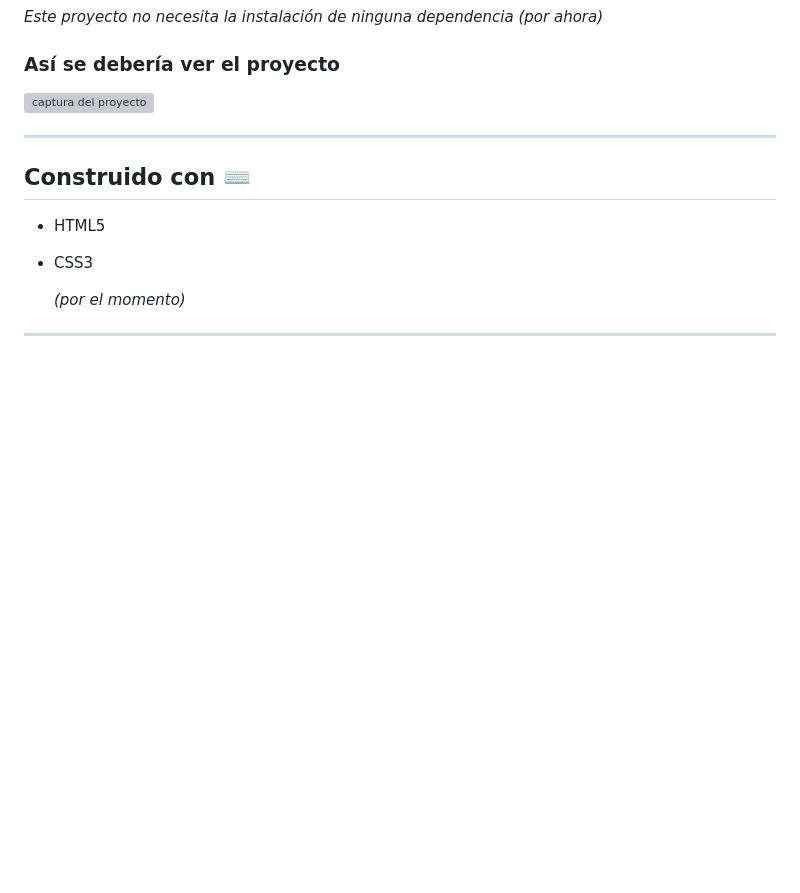
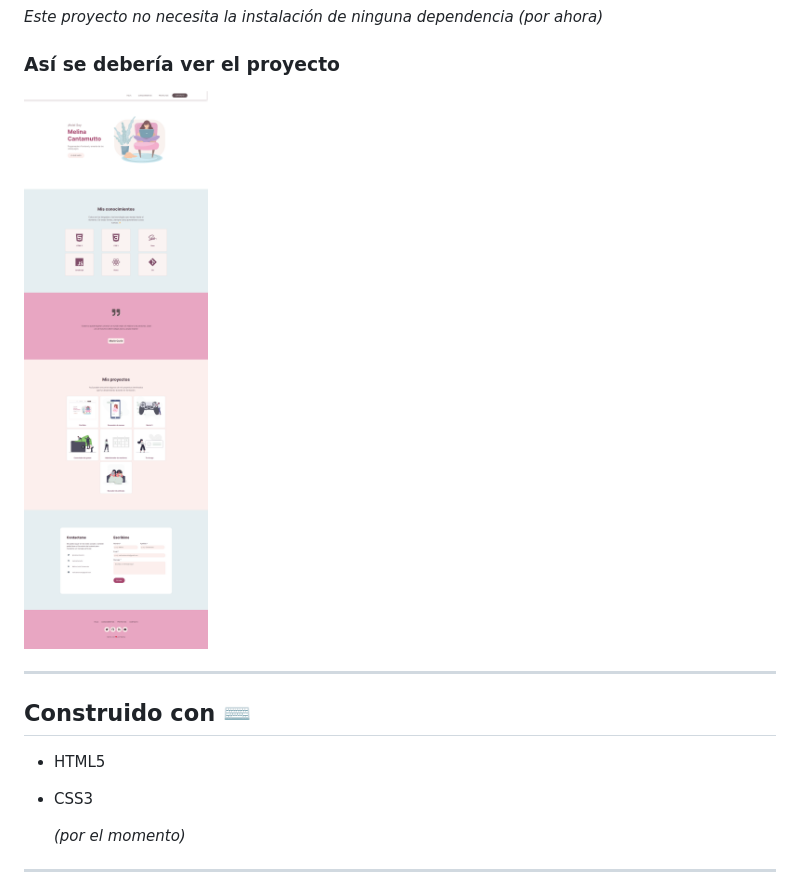
Before and after one commit to melicantamutto/portafolio, a Markdown page: README.md, the part around the change. GitHub-like rendering; pictures changed too: images/full-screenshot.png (added); blank space fills up the shorter version; grey boxes are pictures that could not be loaded.

Commit message:
added full screenshot to the README

```diff
--- a/README.md
+++ b/README.md
@@ -29,7 +29,7 @@ _Este proyecto no necesita la instalación de ninguna dependencia (por ahora)_
 
 ### Así se debería ver el proyecto
 
-![captura del proyecto](./images/full-screenshot.jpg)
+![captura del proyecto](./images/full-screenshot.png)
 
 
 ***
```
